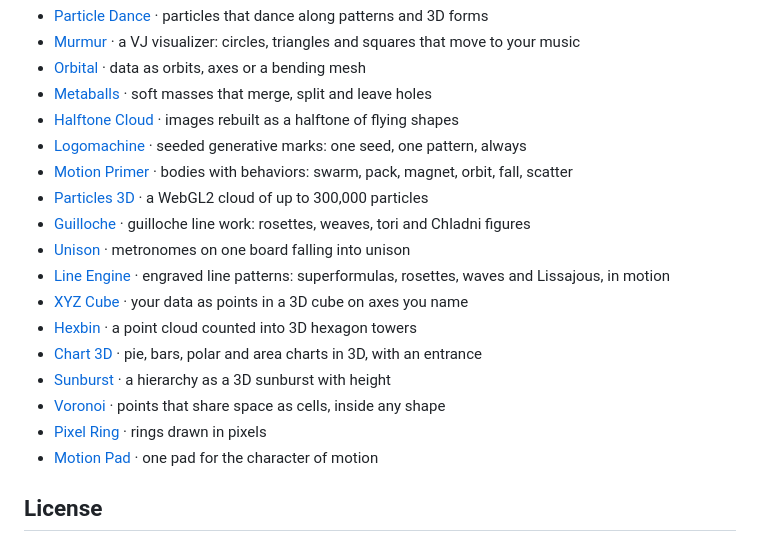
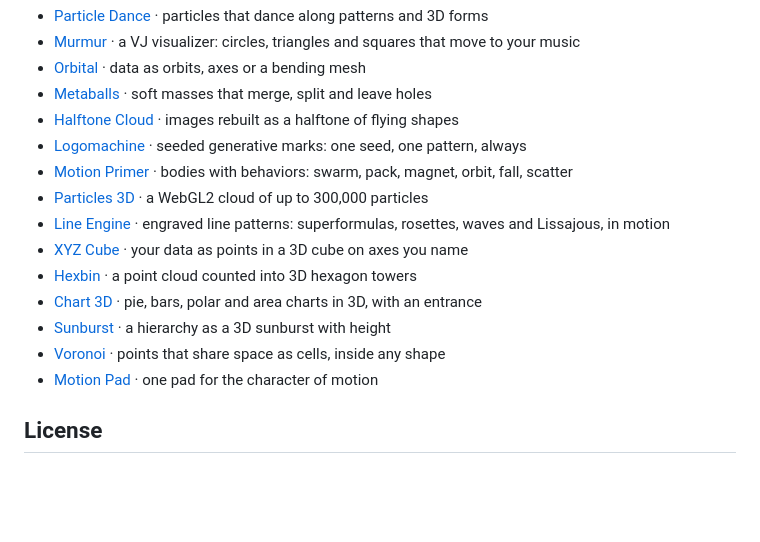
Before and after one commit to robvagin/image-shuffler, a Markdown page: README.md, the part around the change. GitHub-like rendering; blank space fills up the shorter version.

Commit message:
README: the set as it stands now
Co-Authored-By: Claude Opus 5.5 (1M context) <noreply@anthropic.com>

```diff
--- a/README.md
+++ b/README.md
@@ -47,15 +47,12 @@ Take it if you want it.
 - [Logomachine](https://github.com/robvagin/logomachine) · seeded generative marks: one seed, one pattern, always
 - [Motion Primer](https://github.com/robvagin/motion-primer) · bodies with behaviors: swarm, pack, magnet, orbit, fall, scatter
 - [Particles 3D](https://github.com/robvagin/particles-3d) · a WebGL2 cloud of up to 300,000 particles
-- [Guilloche](https://github.com/robvagin/guilloche) · guilloche line work: rosettes, weaves, tori and Chladni figures
-- [Unison](https://github.com/robvagin/unison) · metronomes on one board falling into unison
 - [Line Engine](https://github.com/robvagin/line-engine) · engraved line patterns: superformulas, rosettes, waves and Lissajous, in motion
 - [XYZ Cube](https://github.com/robvagin/xyz-cube) · your data as points in a 3D cube on axes you name
 - [Hexbin](https://github.com/robvagin/hexbin) · a point cloud counted into 3D hexagon towers
 - [Chart 3D](https://github.com/robvagin/chart-3d) · pie, bars, polar and area charts in 3D, with an entrance
 - [Sunburst](https://github.com/robvagin/sunburst) · a hierarchy as a 3D sunburst with height
 - [Voronoi](https://github.com/robvagin/voronoi) · points that share space as cells, inside any shape
-- [Pixel Ring](https://github.com/robvagin/pixel-ring) · rings drawn in pixels
 - [Motion Pad](https://github.com/robvagin/motion-pad) · one pad for the character of motion
 
 ## License
```
